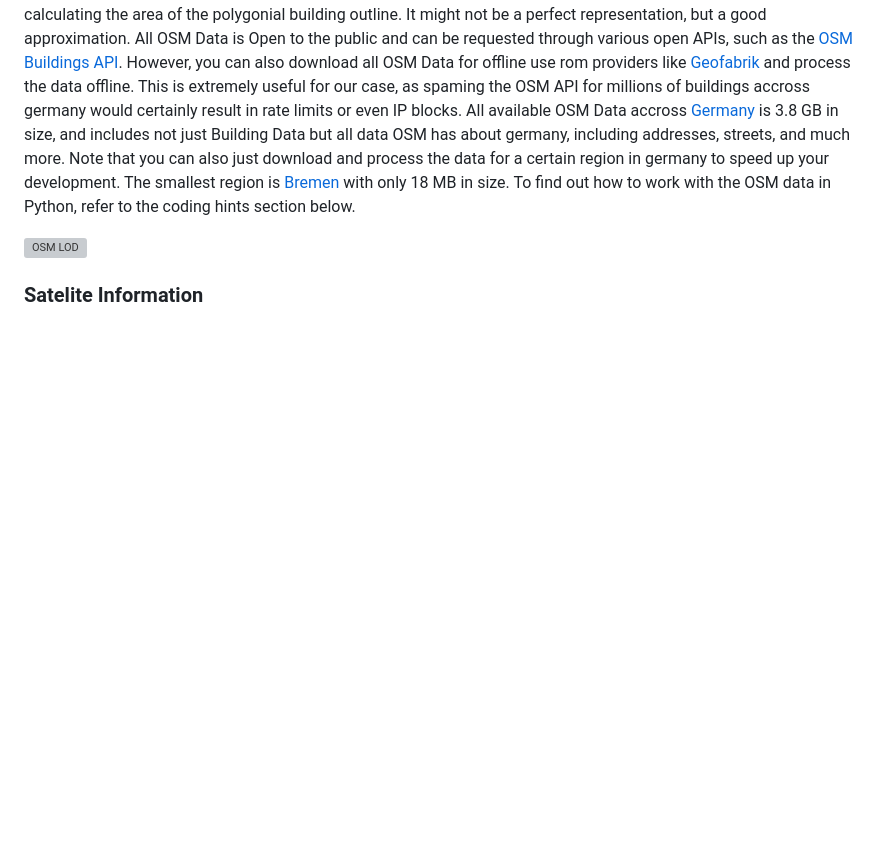
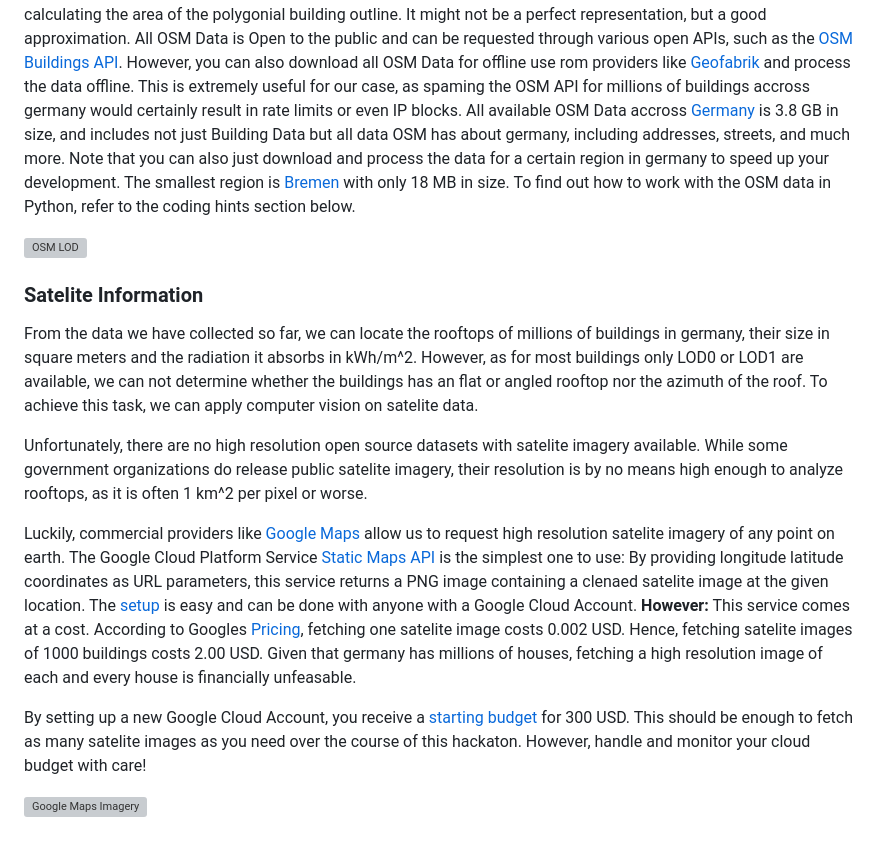
Before and after one commit to 1highmax/durchblick, a Markdown page: README.md, the part around the change. Rendered like a GitHub page; blank space fills up the shorter version; grey boxes are pictures that could not be loaded.

```diff
--- a/README.md
+++ b/README.md
@@ -60,3 +60,13 @@ To find out how to work with the OSM data in Python, refer to the coding hints s
 ![OSM LOD](https://osmbuildings.org/blog/2018-02-28_level_of_detail/lod.png)
 
 ### Satelite Information
+
+From the data we have collected so far, we can locate the rooftops of millions of buildings in germany, their size in square meters and the radiation it absorbs in kWh/m^2. However, as for most buildings only LOD0 or LOD1 are available, we can not determine whether the buildings has an flat or angled rooftop nor the azimuth of the roof. To achieve this task, we can apply computer vision on satelite data.
+
+Unfortunately, there are no high resolution open source datasets with satelite imagery available. While some government organizations do release public satelite imagery, their resolution is by no means high enough to analyze rooftops, as it is often 1 km^2 per pixel or worse.
+
+Luckily, commercial providers like [Google Maps](https://developers.google.com/maps/documentation/maps-static/start#MapTypes) allow us to request high resolution satelite imagery of any point on earth. The Google Cloud Platform Service [Static Maps API](https://developers.google.com/maps/documentation/maps-static/start) is the simplest one to use: By providing longitude latitude coordinates as URL parameters, this service returns a PNG image containing a clenaed satelite image at the given location. The [setup](https://developers.google.com/maps/documentation/maps-static/cloud-setup) is easy and can be done with anyone with a Google Cloud Account. **However:** This service comes at a cost. According to Googles [Pricing](https://developers.google.com/maps/documentation/maps-static/usage-and-billing), fetching one satelite image costs 0.002 USD. Hence, fetching satelite images of 1000 buildings costs 2.00 USD. Given that germany has millions of houses, fetching a high resolution image of each and every house is financially unfeasable.
+
+By setting up a new Google Cloud Account, you receive a [starting budget](https://cloud.google.com/free?hl=de) for 300 USD. This should be enough to fetch as many satelite images as you need over the course of this hackaton. However, handle and monitor your cloud budget with care!
+
+![Google Maps Imagery](https://maps.googleapis.com/maps/api/staticmap?center=40.714728,-73.998672&zoom=12&maptype=satellite&size=400x400&key=AIzaSyA3kg7YWugGl1lTXmAmaBGPNhDW9pEh5bo&signature=5tyWj9NAOGlFz33nroLk6sV4ASk=)
```
